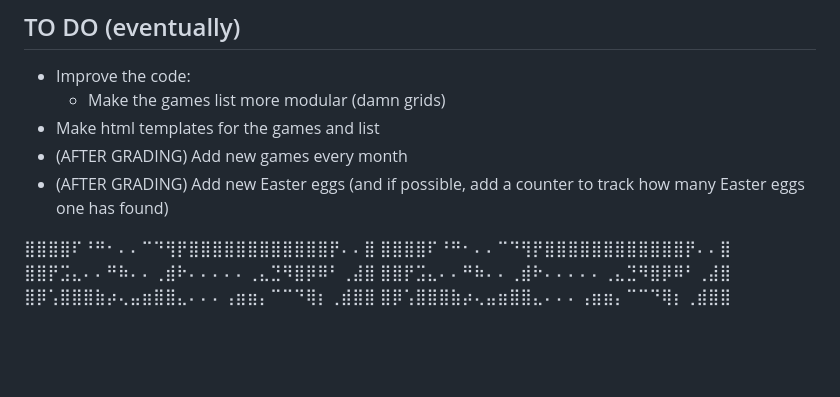
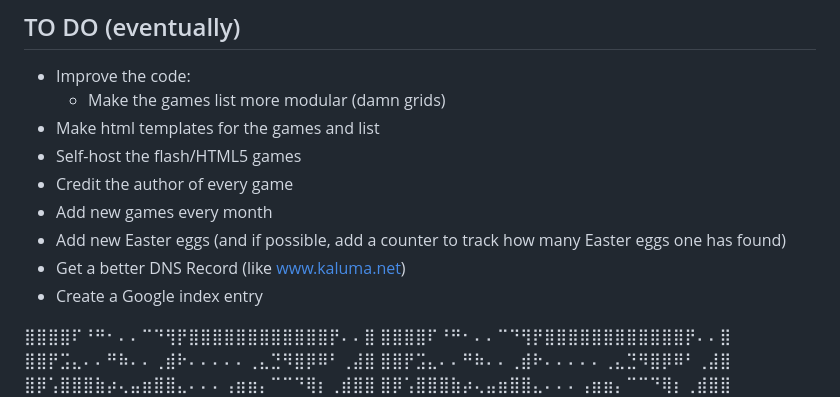
Before and after one commit to pon3xD/kaluma, a Markdown page: README.md, the part around the change. Drawn GitHub-style; blank space fills up the shorter version.

```diff
--- a/README.md
+++ b/README.md
@@ -10,9 +10,12 @@
  - Improve the code:
    - Make the games list more modular (damn grids)
  - Make html templates for the games and list
- - (AFTER GRADING) Add new games every month
- - (AFTER GRADING) Add new Easter eggs (and if possible, add a counter to track how many Easter eggs one has found)
-
+ - Self-host the flash/HTML5 games
+ - Credit the author of every game
+ - Add new games every month
+ - Add new Easter eggs (and if possible, add a counter to track how many Easter eggs one has found)
+ - Get a better DNS Record (like www.kaluma.net)
+ - Create a Google index entry
 
 ⣿⣿⣿⣿⠏⠘⠛⠂⠄⠄⠉⠙⢻⡟⣿⣿⣿⣿⣿⣿⣿⣿⣿⣿⣿⣿⡟⠄⠄⣿ ⣿⣿⣿⣿⠏⠘⠛⠂⠄⠄⠉⠙⢻⡟⣿⣿⣿⣿⣿⣿⣿⣿⣿⣿⣿⣿⡟⠄⠄⣿
 ⣿⣿⡟⣩⣄⠄⠄⠛⠷⠄⠄⢀⣾⠗⠄⠄⠄⠄⠄⢀⣄⣙⠻⣿⡿⠿⠃⢀⣼⣿ ⣿⣿⡟⣩⣄⠄⠄⠛⠷⠄⠄⢀⣾⠗⠄⠄⠄⠄⠄⢀⣄⣙⠻⣿⡿⠿⠃⢀⣼⣿
```
